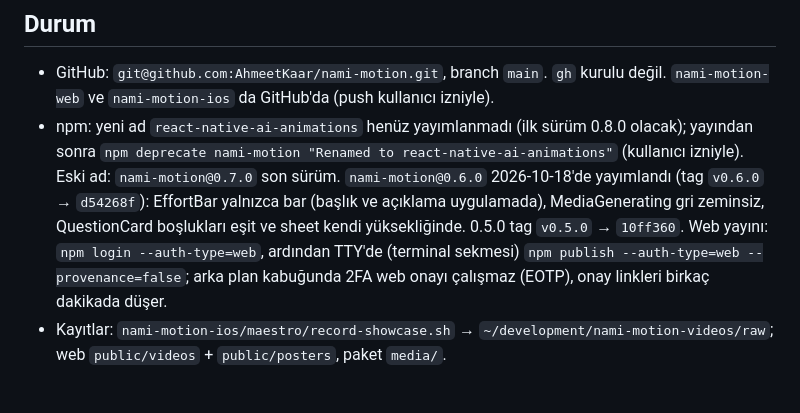
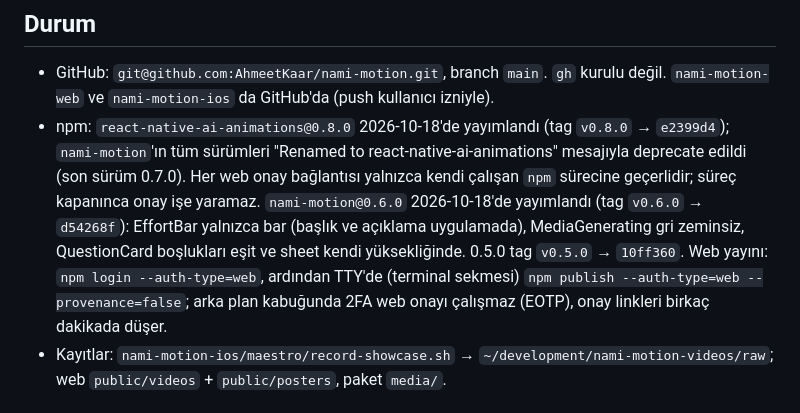
Before and after one commit to AhmeetKaar/nami-motion, a Markdown page: AGENTS.md, the part around the change. Rendered like a GitHub page.

Commit message:
Note the 0.8.0 release under the new name
Co-Authored-By: Claude Opus 5.5 <noreply@anthropic.com>

```diff
--- a/AGENTS.md
+++ b/AGENTS.md
@@ -65,7 +65,7 @@ Kök `src/index.ts` theme ve text'i export eder; Skia isteyen hiçbir şey köke
 ## Durum
 
 - GitHub: `git@github.com:AhmeetKaar/nami-motion.git`, branch `main`. `gh` kurulu değil. `nami-motion-web` ve `nami-motion-ios` da GitHub'da (push kullanıcı izniyle).
-- npm: yeni ad `react-native-ai-animations` henüz yayımlanmadı (ilk sürüm 0.8.0 olacak); yayından sonra `npm deprecate nami-motion "Renamed to react-native-ai-animations"` (kullanıcı izniyle). Eski ad: `nami-motion@0.7.0` son sürüm. `nami-motion@0.6.0` 2026-10-18'de yayımlandı (tag `v0.6.0` → `d54268f`): EffortBar yalnızca bar (başlık ve açıklama uygulamada), MediaGenerating gri zeminsiz, QuestionCard boşlukları eşit ve sheet kendi yüksekliğinde. 0.5.0 tag `v0.5.0` → `10ff360`. Web yayını: `npm login --auth-type=web`, ardından TTY'de (terminal sekmesi) `npm publish --auth-type=web --provenance=false`; arka plan kabuğunda 2FA web onayı çalışmaz (EOTP), onay linkleri birkaç dakikada düşer.
+- npm: `react-native-ai-animations@0.8.0` 2026-10-18'de yayımlandı (tag `v0.8.0` → `e2399d4`); `nami-motion`'ın tüm sürümleri "Renamed to react-native-ai-animations" mesajıyla deprecate edildi (son sürüm 0.7.0). Her web onay bağlantısı yalnızca kendi çalışan `npm` sürecine geçerlidir; süreç kapanınca onay işe yaramaz. `nami-motion@0.6.0` 2026-10-18'de yayımlandı (tag `v0.6.0` → `d54268f`): EffortBar yalnızca bar (başlık ve açıklama uygulamada), MediaGenerating gri zeminsiz, QuestionCard boşlukları eşit ve sheet kendi yüksekliğinde. 0.5.0 tag `v0.5.0` → `10ff360`. Web yayını: `npm login --auth-type=web`, ardından TTY'de (terminal sekmesi) `npm publish --auth-type=web --provenance=false`; arka plan kabuğunda 2FA web onayı çalışmaz (EOTP), onay linkleri birkaç dakikada düşer.
 - Kayıtlar: `nami-motion-ios/maestro/record-showcase.sh` → `~/development/nami-motion-videos/raw`; web `public/videos` + `public/posters`, paket `media/`.
 
 ## Sıradaki işler
```
